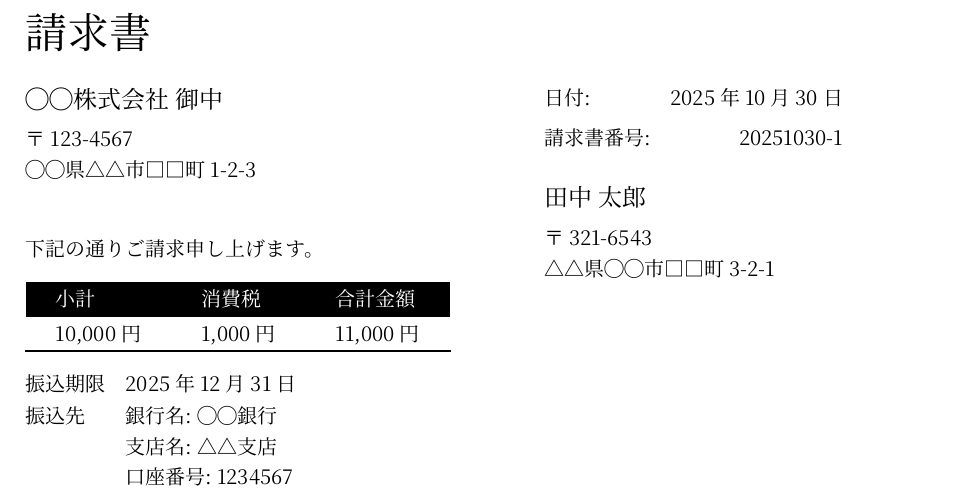
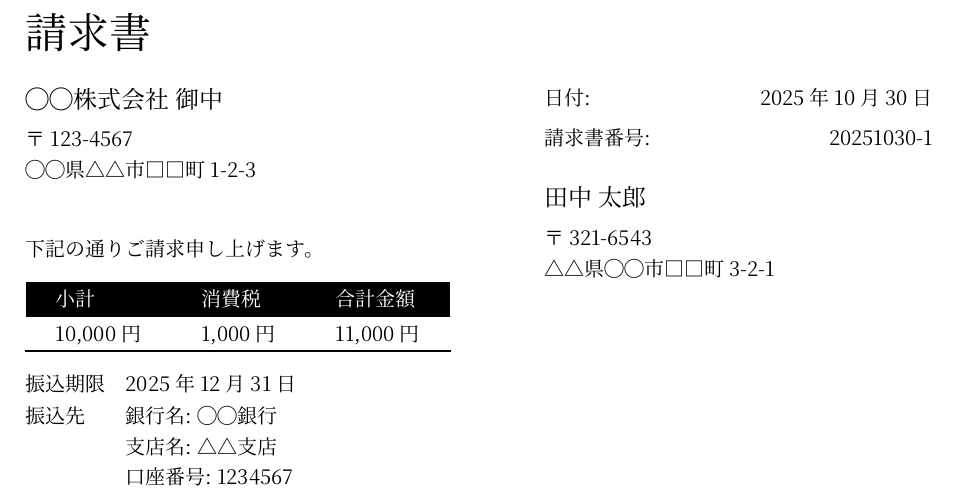
Before and after one commit to ryota2357/typst-invoice-template, a Typst document (main.typ, which reads lib.typ): part of the page, cut so that both start at the same text. Compiled offline with Typst 0.15.

Commit message:
make date and number more right-side

```diff
--- a/lib.typ
+++ b/lib.typ
@@ -110,9 +110,8 @@
     },
     {
       grid(
-        columns: (auto, auto),
+        columns: (auto, 1fr),
         rows: (2em, auto),
-        column-gutter: 1em,
         align: (left, right),
         [日付:], date.display("[year]年[month]月[day]日"),
         [請求書番号:], date.display("[year][month][day]") + "-" + str(invoice-number-series),
```
Also changed, not shown: main.pdf.
